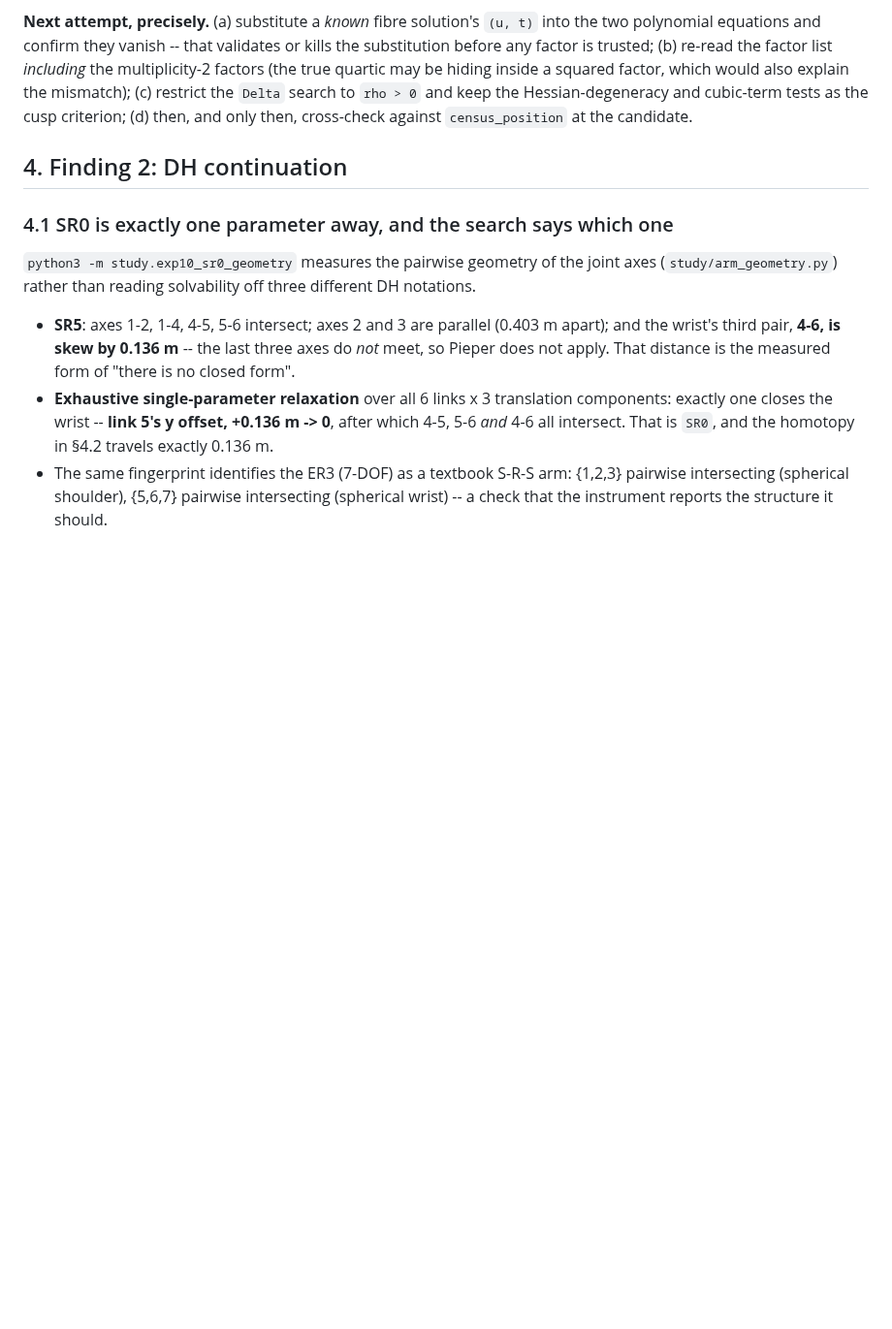
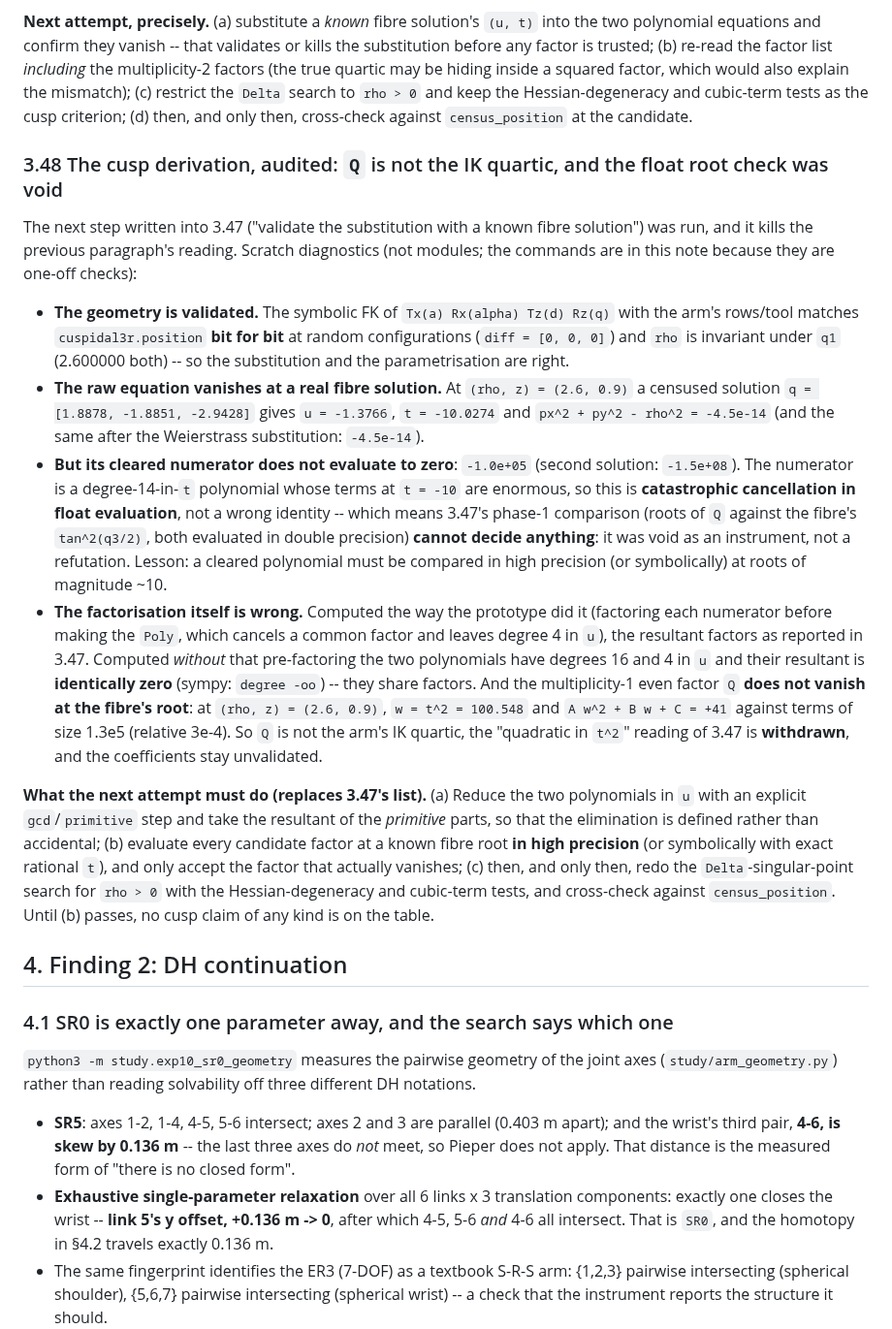
Before and after one commit to yangliangzhu/py_robot_library, a Markdown page: study/NOTES.md, the part around the change. Shown at 97% size. GitHub-like rendering; blank space fills up the shorter version.

Commit message:
study: audit of the cusp derivation -- Q is not the IK quartic, and the float root comparison was void
Running 3.47's own next step (validate the substitution with a known fibre solution) withdraws that
paragraph's reading.  Scratch diagnostics, recorded in NOTES 3.48:

The geometry is validated: the symbolic FK matches cuspidal3r.position bit for bit (diff [0,0,0]) and
rho is invariant under q1.  At (rho, z) = (2.6, 0.9) a censused solution (u = -1.3766, t = -10.0274)
makes px^2 + py^2 - rho^2 = -4.5e-14, before and after the Weierstrass substitution.  But the *cleared
numerator* of that expression evaluates to -1.0e+05 in double precision -- at t = -10 its terms are
enormous, so this is catastrophic cancellation, which means phase 1's comparison (roots of Q against
the fibre's tan^2(q3/2)) could not decide anything: it was a void instrument, not a refutation.

The factorisation itself is wrong.  Computed without the prototype's pre-factoring the two polynomials
have degrees 16 and 4 in u and their resultant is *identically zero* (they share factors); and the
multiplicity-1 even factor Q reported in 3.47 does not vanish at the fibre's root -- at
(rho, z) = (2.6, 0.9), w = t^2 = 100.548 gives A w^2 + B w + C = +41 against terms of size 1.3e5
(relative 3e-4).  So Q is not the arm's IK quartic, the "quadratic in t^2" reading is withdrawn, and
the coefficients stay unvalidated.  No cusp claim of any kind is on the table.

The next attempt is written down instead: reduce the two polynomials in u with an explicit gcd /
primitive step and take the resultant of the primitive parts, evaluate every candidate factor at a
known fibre root in high precision or exact rational arithmetic, and only then redo the singular-point
search for rho > 0 with the Hessian and cubic-term tests.

```diff
--- a/study/NOTES.md
+++ b/study/NOTES.md
@@ -1916,6 +1916,44 @@ quartic may be hiding inside a squared factor, which would also explain the mism
 the ``Delta`` search to ``rho > 0`` and keep the Hessian-degeneracy and cubic-term tests as the cusp
 criterion; (d) then, and only then, cross-check against ``census_position`` at the candidate.
 
+### 3.48 The cusp derivation, audited: `Q` is not the IK quartic, and the float root check was void
+
+The next step written into 3.47 ("validate the substitution with a known fibre solution") was run, and
+it kills the previous paragraph's reading.  Scratch diagnostics (not modules; the commands are in
+this note because they are one-off checks):
+
+* **The geometry is validated.**  The symbolic FK of ``Tx(a) Rx(alpha) Tz(d) Rz(q)`` with the arm's
+  rows/tool matches ``cuspidal3r.position`` **bit for bit** at random configurations
+  (``diff = [0, 0, 0]``) and ``rho`` is invariant under ``q1`` (2.600000 both) -- so the substitution
+  and the parametrisation are right.
+* **The raw equation vanishes at a real fibre solution.**  At ``(rho, z) = (2.6, 0.9)`` a censused
+  solution ``q = [1.8878, -1.8851, -2.9428]`` gives ``u = -1.3766``, ``t = -10.0274`` and
+  ``px^2 + py^2 - rho^2 = -4.5e-14`` (and the same after the Weierstrass substitution: ``-4.5e-14``).
+* **But its cleared numerator does not evaluate to zero**: ``-1.0e+05`` (second solution:
+  ``-1.5e+08``).  The numerator is a degree-14-in-``t`` polynomial whose terms at ``t = -10`` are
+  enormous, so this is **catastrophic cancellation in float evaluation**, not a wrong identity --
+  which means 3.47's phase-1 comparison (roots of ``Q`` against the fibre's ``tan^2(q3/2)``, both
+  evaluated in double precision) **cannot decide anything**: it was void as an instrument, not a
+  refutation.  Lesson: a cleared polynomial must be compared in high precision (or symbolically) at
+  roots of magnitude ~10.
+* **The factorisation itself is wrong.**  Computed the way the prototype did it (factoring each
+  numerator before making the ``Poly``, which cancels a common factor and leaves degree 4 in ``u``),
+  the resultant factors as reported in 3.47.  Computed *without* that pre-factoring the two
+  polynomials have degrees 16 and 4 in ``u`` and their resultant is **identically zero** (sympy:
+  ``degree -oo``) -- they share factors.  And the multiplicity-1 even factor ``Q`` **does not vanish
+  at the fibre's root**: at ``(rho, z) = (2.6, 0.9)``, ``w = t^2 = 100.548`` and
+  ``A w^2 + B w + C = +41`` against terms of size 1.3e5 (relative 3e-4).  So ``Q`` is not the arm's IK
+  quartic, the "quadratic in ``t^2``" reading of 3.47 is **withdrawn**, and the coefficients stay
+  unvalidated.
+
+**What the next attempt must do (replaces 3.47's list).**  (a) Reduce the two polynomials in ``u``
+with an explicit ``gcd``/``primitive`` step and take the resultant of the *primitive* parts, so that
+the elimination is defined rather than accidental; (b) evaluate every candidate factor at a known
+fibre root **in high precision** (or symbolically with exact rational ``t``), and only accept the
+factor that actually vanishes; (c) then, and only then, redo the ``Delta``-singular-point search for
+``rho > 0`` with the Hessian-degeneracy and cubic-term tests, and cross-check against
+``census_position``.  Until (b) passes, no cusp claim of any kind is on the table.
+
 ## 4. Finding 2: DH continuation
 
 
```
Also changed, not shown: study/collab/QUESTIONS.md (+1 -1 lines), study/collab/day06-dsh.md (+20 -0 lines).
